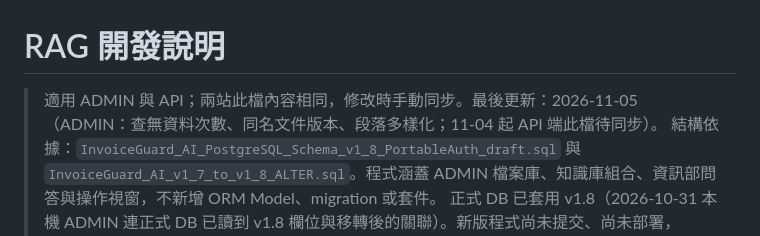
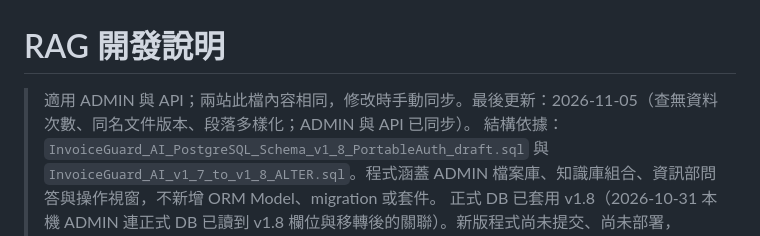
Before and after one commit to Donato517/InvoiceGuard-AI-ADMIN, a Markdown page: docs/RAG_DEVELOPMENT.md, the part around the change. GitHub-like rendering.

Commit message:
docs(rag): RAG 開發說明標頭改為 ADMIN 與 API 已同步
Co-Authored-By: Claude Opus 5.5 <noreply@anthropic.com>

```diff
--- a/docs/RAG_DEVELOPMENT.md
+++ b/docs/RAG_DEVELOPMENT.md
@@ -1,6 +1,6 @@
 # RAG 開發說明
 
-> 適用 ADMIN 與 API；兩站此檔內容相同，修改時手動同步。最後更新：2026-11-05（ADMIN：查無資料次數、同名文件版本、段落多樣化；11-04 起 API 端此檔待同步）。
+> 適用 ADMIN 與 API；兩站此檔內容相同，修改時手動同步。最後更新：2026-11-05（查無資料次數、同名文件版本、段落多樣化；ADMIN 與 API 已同步）。
 > 結構依據：`InvoiceGuard_AI_PostgreSQL_Schema_v1_8_PortableAuth_draft.sql` 與 `InvoiceGuard_AI_v1_7_to_v1_8_ALTER.sql`。程式涵蓋 ADMIN 檔案庫、知識庫組合、資訊部問答與操作視窗，不新增 ORM Model、migration 或套件。
 > 正式 DB 已套用 v1.8（2026-10-31 本機 ADMIN 連正式 DB 已讀到 v1.8 欄位與移轉後的關聯）。新版程式尚未提交、尚未部署，Vercel 仍是舊程式。
 
```
